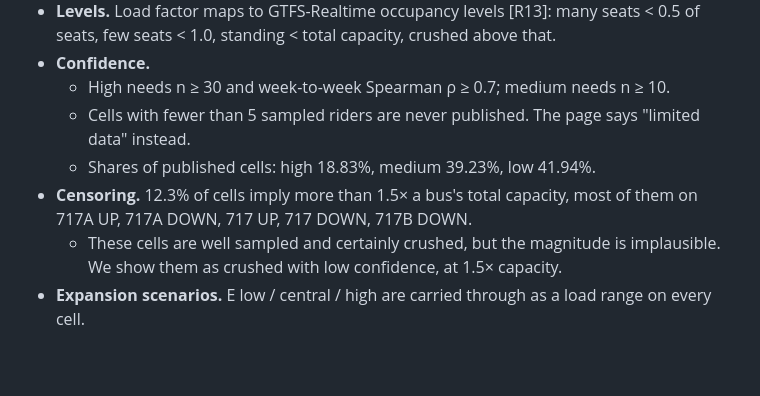
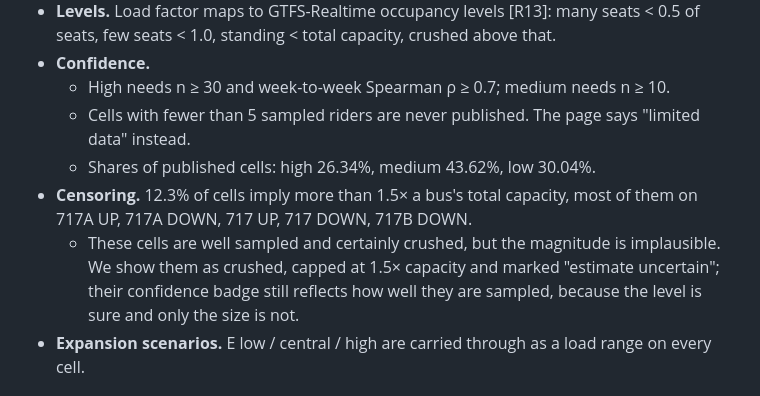
Before and after one commit to sahilsahu4102/SeatCast, a Markdown page: docs/TECH_NOTE.md, the part around the change. GitHub-like rendering; blank space fills up the shorter version.

```diff
--- a/docs/TECH_NOTE.md
+++ b/docs/TECH_NOTE.md
@@ -44,9 +44,9 @@ Commuters choose buses by time, but in Delhi whether you get a seat matters as m
 - **Confidence.**
   - High needs n ≥ 30 and week-to-week Spearman ρ ≥ 0.7; medium needs n ≥ 10.
   - Cells with fewer than 5 sampled riders are never published. The page says "limited data" instead.
-  - Shares of published cells: high 18.83%, medium 39.23%, low 41.94%.
+  - Shares of published cells: high 26.34%, medium 43.62%, low 30.04%.
 - **Censoring.** 12.3% of cells imply more than 1.5× a bus's total capacity, most of them on 717A UP, 717A DOWN, 717 UP, 717 DOWN, 717B DOWN.
-  - These cells are well sampled and certainly crushed, but the magnitude is implausible. We show them as crushed with low confidence, at 1.5× capacity.
+  - These cells are well sampled and certainly crushed, but the magnitude is implausible. We show them as crushed, capped at 1.5× capacity and marked "estimate uncertain"; their confidence badge still reflects how well they are sampled, because the level is sure and only the size is not.
 - **Expansion scenarios.** E low / central / high are carried through as a load range on every cell.
 
 ## 5. Validation
```
Also changed, not shown: docs/CHECKS.md (+41 -41 lines), docs/TECH_NOTE.tmpl.md (+1 -1 lines), docs/img/rho_hist.png, 5 other files.
